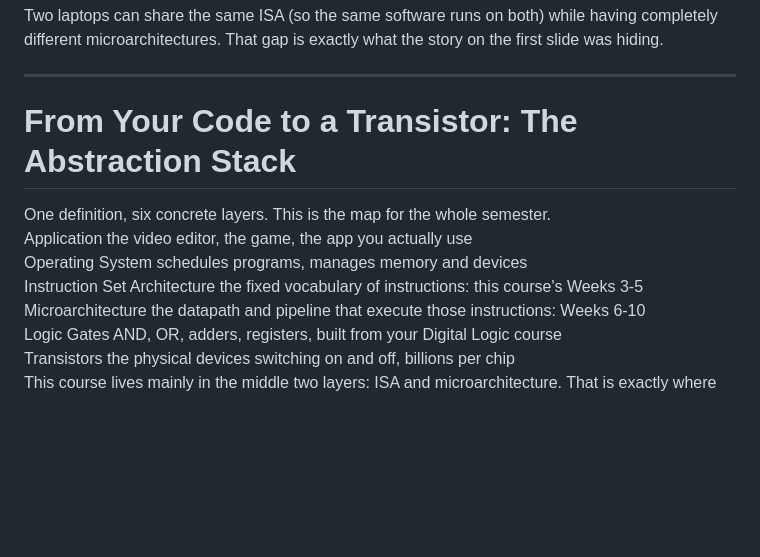
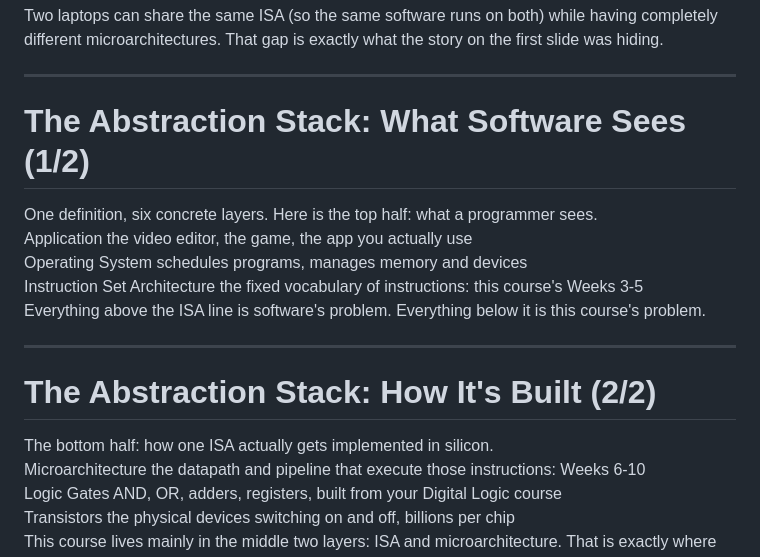
Before and after one commit to yushintia/computer-architecture, a Markdown page: slides/week01-introduction.md, the part around the change. Drawn GitHub-style; blank space fills up the shorter version.

Commit message:
Fix footer overlap on the 6-layer abstraction-stack slide
Same root cause and fix as the Intro to Computer Engineering repo:
.stack was proven safe at 3 layers, not 6. Split into two 3-layer
slides (what software sees / how it's implemented in silicon).

```diff
--- a/slides/week01-introduction.md
+++ b/slides/week01-introduction.md
@@ -285,14 +285,26 @@ exactly what the story on the first slide was hiding.
 
 <!-- Act 3 / BUILD -->
 
-# From Your Code to a Transistor: The Abstraction Stack
+# The Abstraction Stack: What Software Sees (1/2)
 
-<div class="thread">One definition, six concrete layers. This is the map for the whole semester.</div>
+<div class="thread">One definition, six concrete layers. Here is the top half: what a programmer sees.</div>
 
 <div class="stack">
 <div class="layer view"><span class="h">Application</span> <span class="s">the video editor, the game, the app you actually use</span></div>
 <div class="layer view"><span class="h">Operating System</span> <span class="s">schedules programs, manages memory and devices</span></div>
 <div class="layer logical"><span class="h">Instruction Set Architecture</span> <span class="s">the fixed vocabulary of instructions: this course's Weeks 3-5</span></div>
+</div>
+
+Everything above the ISA line is software's problem. Everything below
+it is this course's problem.
+
+---
+
+# The Abstraction Stack: How It's Built (2/2)
+
+<div class="thread">The bottom half: how one ISA actually gets implemented in silicon.</div>
+
+<div class="stack">
 <div class="layer logical"><span class="h">Microarchitecture</span> <span class="s">the datapath and pipeline that execute those instructions: Weeks 6-10</span></div>
 <div class="layer physical"><span class="h">Logic Gates</span> <span class="s">AND, OR, adders, registers, built from your Digital Logic course</span></div>
 <div class="layer physical"><span class="h">Transistors</span> <span class="s">the physical devices switching on and off, billions per chip</span></div>
```
